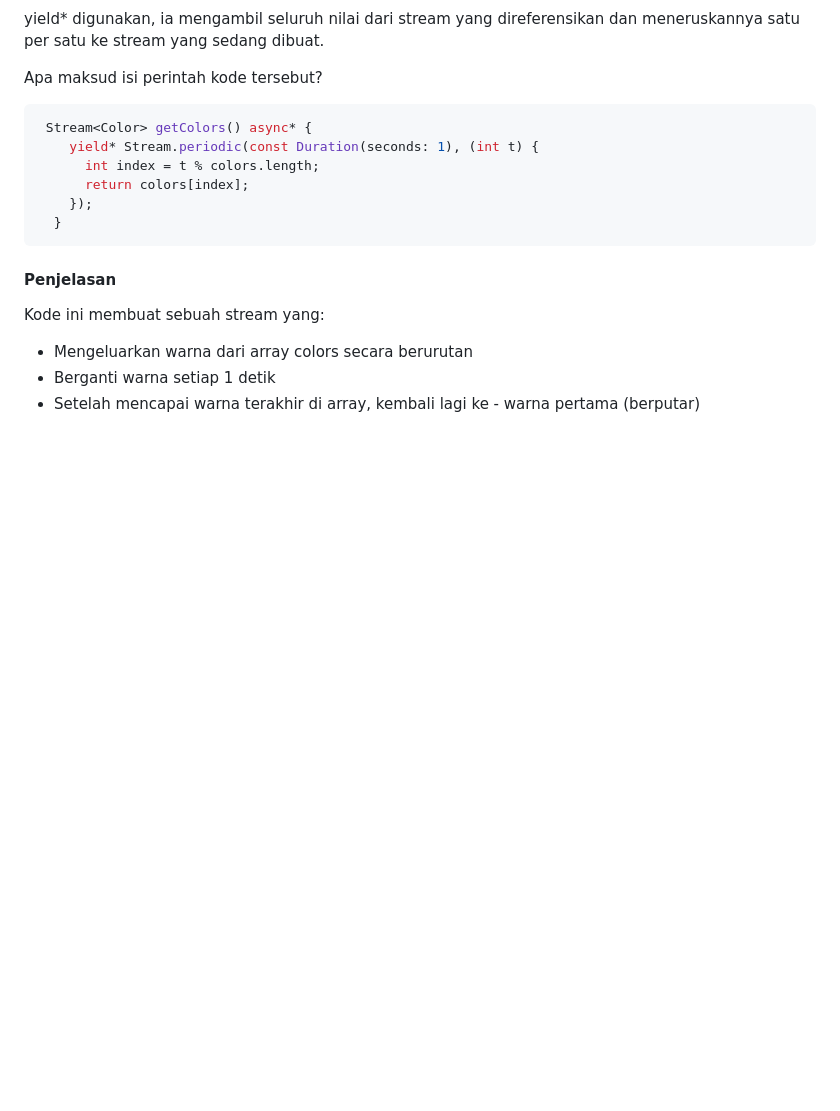
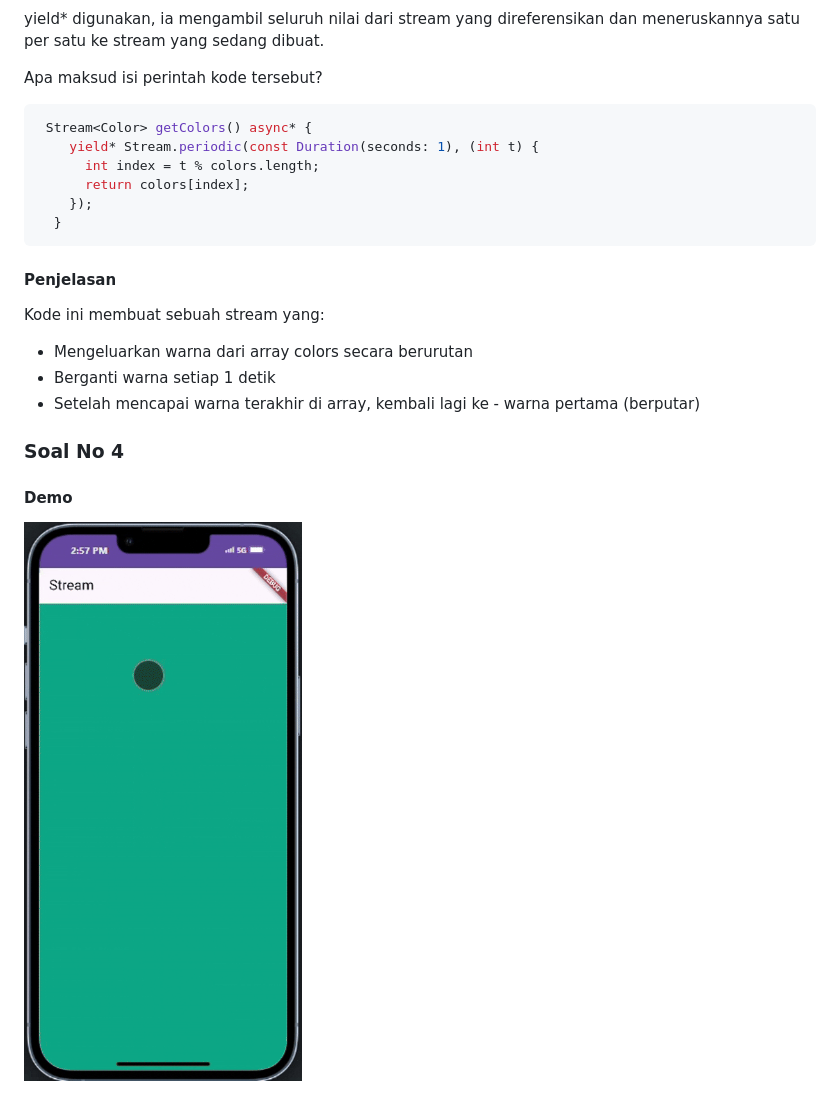
Before and after one commit to dwibayunugraha/stream_dwibayu, a Markdown page: README.md, the part around the change. GitHub-like rendering; pictures changed too: assets/images/captureno4.gif (added); blank space fills up the shorter version.

Commit message:
P1: Jawaban Soal 4

```diff
--- a/README.md
+++ b/README.md
@@ -74,3 +74,9 @@ Kode ini membuat sebuah stream yang:
 - Mengeluarkan warna dari array colors secara berurutan
 - Berganti warna setiap 1 detik
 - Setelah mencapai warna terakhir di array, kembali lagi ke - warna pertama (berputar)
+
+### Soal No 4
+
+ #### Demo
+
+ ![Capture no 4](assets/images/captureno4.gif)
```
Also changed, not shown: 1 other file.
